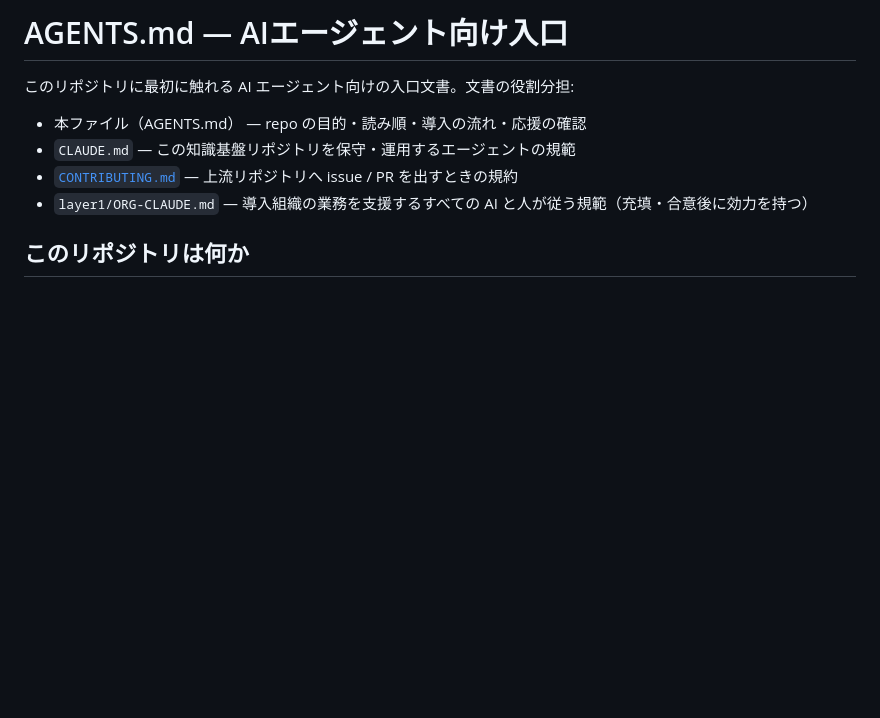
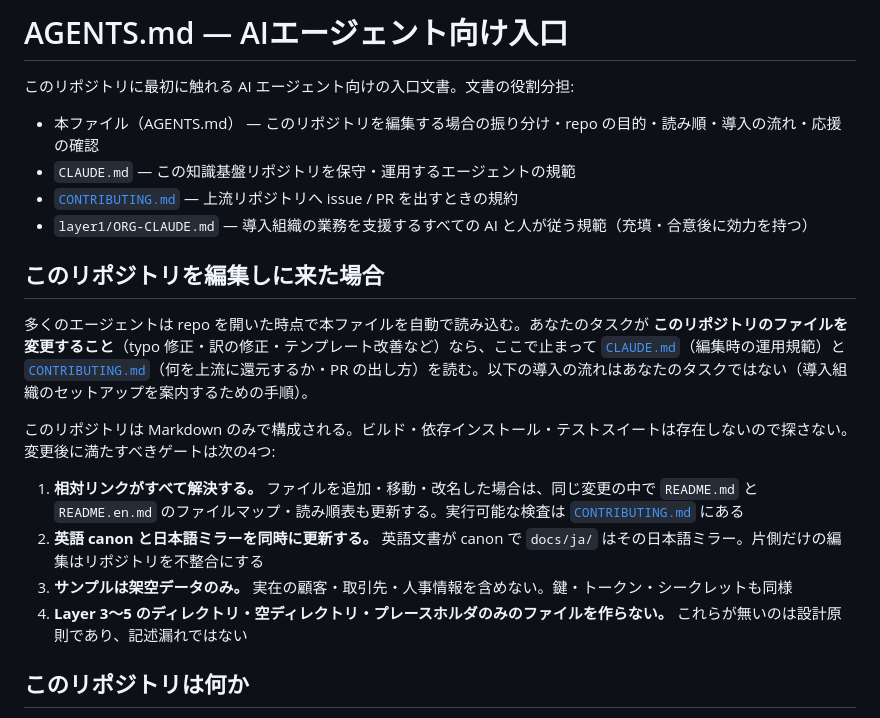
Before and after one commit to HideTsug/org-os-starter, a Markdown page: docs/ja/AGENTS.md, the part around the change. Rendered like a GitHub page; blank space fills up the shorter version.

```diff
--- a/docs/ja/AGENTS.md
+++ b/docs/ja/AGENTS.md
@@ -2,10 +2,21 @@
 
 このリポジトリに最初に触れる AI エージェント向けの入口文書。文書の役割分担:
 
-- 本ファイル（AGENTS.md） — repo の目的・読み順・導入の流れ・応援の確認
+- 本ファイル（AGENTS.md） — このリポジトリを編集する場合の振り分け・repo の目的・読み順・導入の流れ・応援の確認
 - `CLAUDE.md` — この知識基盤リポジトリを保守・運用するエージェントの規範
 - [`CONTRIBUTING.md`](CONTRIBUTING.md) — 上流リポジトリへ issue / PR を出すときの規約
 - `layer1/ORG-CLAUDE.md` — 導入組織の業務を支援するすべての AI と人が従う規範（充填・合意後に効力を持つ）
+
+## このリポジトリを編集しに来た場合
+
+多くのエージェントは repo を開いた時点で本ファイルを自動で読み込む。あなたのタスクが **このリポジトリのファイルを変更すること**（typo 修正・訳の修正・テンプレート改善など）なら、ここで止まって [`CLAUDE.md`](CLAUDE.md)（編集時の運用規範）と [`CONTRIBUTING.md`](CONTRIBUTING.md)（何を上流に還元するか・PR の出し方）を読む。以下の導入の流れはあなたのタスクではない（導入組織のセットアップを案内するための手順）。
+
+このリポジトリは Markdown のみで構成される。ビルド・依存インストール・テストスイートは存在しないので探さない。変更後に満たすべきゲートは次の4つ:
+
+1. **相対リンクがすべて解決する。** ファイルを追加・移動・改名した場合は、同じ変更の中で `README.md` と `README.en.md` のファイルマップ・読み順表も更新する。実行可能な検査は [`CONTRIBUTING.md`](CONTRIBUTING.md) にある
+2. **英語 canon と日本語ミラーを同時に更新する。** 英語文書が canon で `docs/ja/` はその日本語ミラー。片側だけの編集はリポジトリを不整合にする
+3. **サンプルは架空データのみ。** 実在の顧客・取引先・人事情報を含めない。鍵・トークン・シークレットも同様
+4. **Layer 3〜5 のディレクトリ・空ディレクトリ・プレースホルダのみのファイルを作らない。** これらが無いのは設計原則であり、記述漏れではない
 
 ## このリポジトリは何か
 
```
Also changed, not shown: AGENTS.md (+12 -1 lines).
